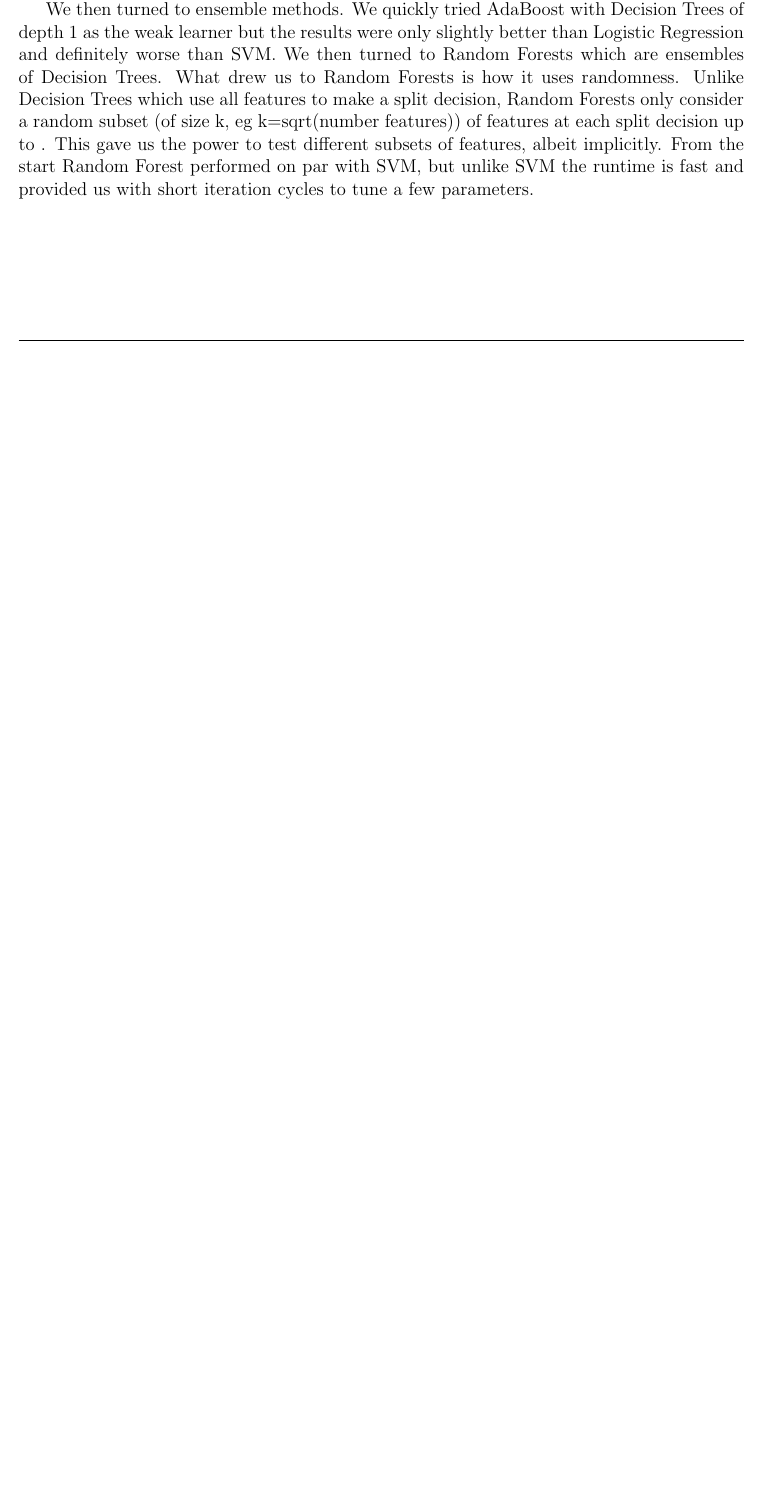
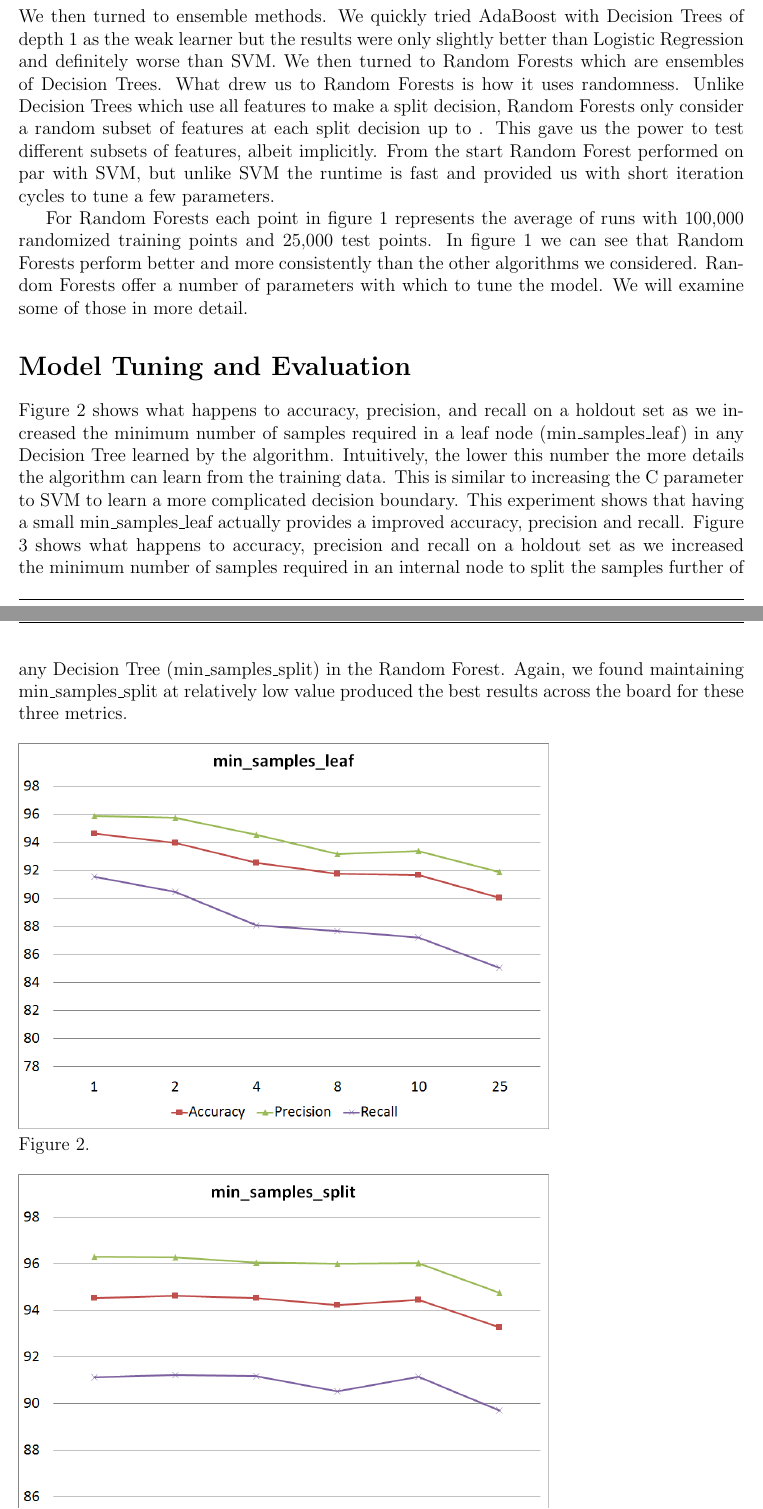
Before and after one commit to cal2227/COMS4721-competition, a LaTeX problem sheet (writeup/homework.tex): part of page 2 of 3 before the commit and two parts of pages 3 and 4 of 5 after it, the two joined at a grey line, cut so that both start at the same text, the shorter picture padded with empty space. Compiled offline with pdfLaTeX.

Commit message:
more charts and writing

```diff
--- a/writeup/homework.tex
+++ b/writeup/homework.tex
@@ -60,11 +68,28 @@
 Logistic Regression and definitely worse than SVM. We then turned to Random
 Forests which are ensembles of Decision Trees. What drew us to Random Forests is
 how it uses randomness. Unlike Decision Trees which use all features to make a split
-decision, Random Forests only consider a random subset (of size k, eg
-k=sqrt(number features)) of features at each split decision up to . This gave us the
-power to test different subsets of features, albeit implicitly. From the start Random
+decision, Random Forests only consider a random subset of features at each split decision up to .
+This gave us the power to test different subsets of features, albeit implicitly. From the start Random
 Forest performed on par with SVM, but unlike SVM the runtime is fast and provided
 us with short iteration cycles to tune a few parameters.
 
-\includegraphics[scale=0.5]{classifiers.png}
-Figure 1.
+For Random Forests each point in figure 1 represents the average of runs with 100,000 randomized
+training points and 25,000 test points. In figure 1 we can see that Random Forests perform better and more
+consistently than the other algorithms we considered. Random Forests offer a number of parameters with which
+to tune the model. We will examine some of those in more detail.
+
+\section*{Model Tuning and Evaluation}
+
+Figure 2 shows what happens to accuracy, precision,
+and recall on a holdout set as we increased the minimum number of samples required in a leaf node (min\_samples\_leaf) in any
+Decision Tree learned by the algorithm. Intuitively, the lower this number the more details the algorithm can learn
+from the training data. This is similar to increasing the C parameter to SVM to learn a more complicated decision boundary.
+This experiment shows that having a small min\_samples\_leaf actually provides a improved accuracy, precision and recall.
+Figure 3 shows what happens to accuracy, precision and recall on a holdout set as we increased the minimum number of
+samples required in an internal node to split the samples further of any Decision Tree (min\_samples\_split) in the Random Forest.
+Again, we found maintaining min\_samples\_split at relatively low value produced the best results across the board for these three metrics.
+\\
+\\
+\includegraphics[scale=0.5]{min_leaf.png}
+\\
+Figure 2.
```
Also changed, not shown: writeup/homework.pdf, writeup/homework.tex (47 more changed lines).
